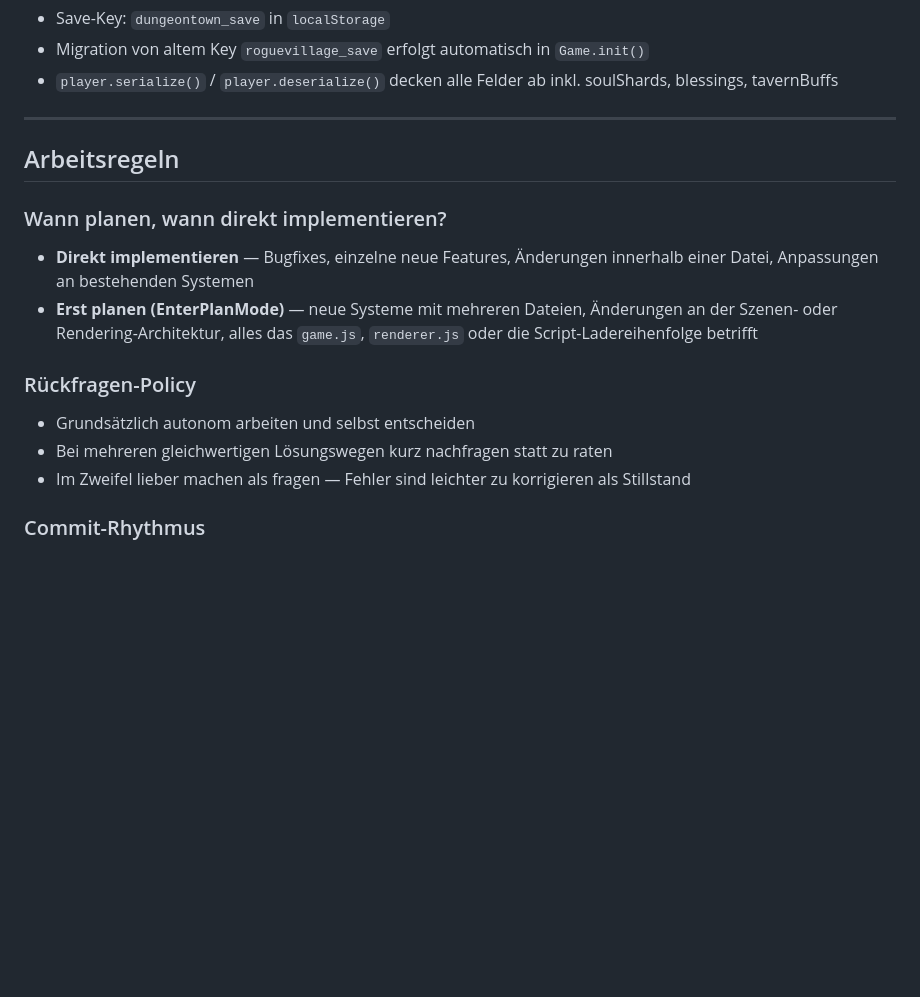
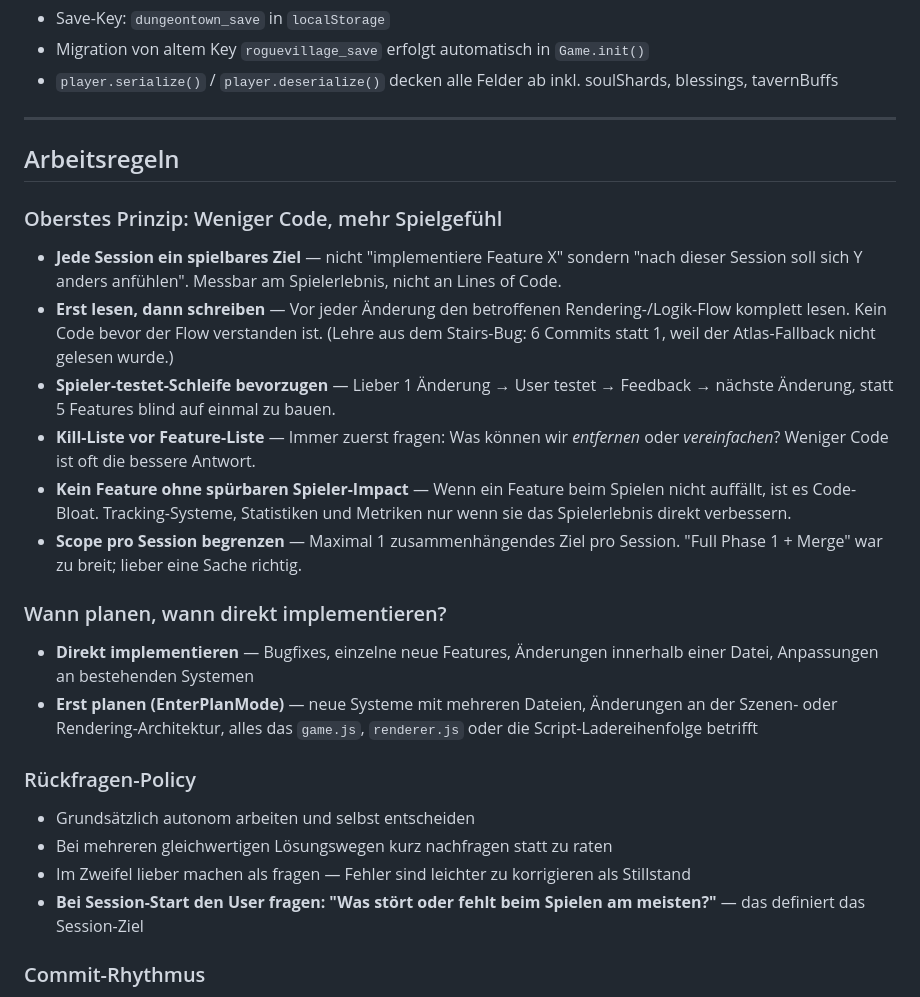
Before and after one commit to sebastiandullstein/DungeonTown, a Markdown page: CLAUDE.md, the part around the change. Drawn GitHub-style; blank space fills up the shorter version.

Commit message:
Add retro learnings to CLAUDE.md working rules
Key principles from session retro: less code more game feel, read
before write, player-test loop over bulk features, kill list before
feature list, scope limit per session, ask user for pain points first.

Co-Authored-By: Claude Opus 4.6 <noreply@anthropic.com>

```diff
--- a/CLAUDE.md
+++ b/CLAUDE.md
@@ -58,6 +58,14 @@ assetLoader → manifest
 
 ## Arbeitsregeln
 
+### Oberstes Prinzip: Weniger Code, mehr Spielgefühl
+- **Jede Session ein spielbares Ziel** — nicht "implementiere Feature X" sondern "nach dieser Session soll sich Y anders anfühlen". Messbar am Spielerlebnis, nicht an Lines of Code.
+- **Erst lesen, dann schreiben** — Vor jeder Änderung den betroffenen Rendering-/Logik-Flow komplett lesen. Kein Code bevor der Flow verstanden ist. (Lehre aus dem Stairs-Bug: 6 Commits statt 1, weil der Atlas-Fallback nicht gelesen wurde.)
+- **Spieler-testet-Schleife bevorzugen** — Lieber 1 Änderung → User testet → Feedback → nächste Änderung, statt 5 Features blind auf einmal zu bauen.
+- **Kill-Liste vor Feature-Liste** — Immer zuerst fragen: Was können wir *entfernen* oder *vereinfachen*? Weniger Code ist oft die bessere Antwort.
+- **Kein Feature ohne spürbaren Spieler-Impact** — Wenn ein Feature beim Spielen nicht auffällt, ist es Code-Bloat. Tracking-Systeme, Statistiken und Metriken nur wenn sie das Spielerlebnis direkt verbessern.
+- **Scope pro Session begrenzen** — Maximal 1 zusammenhängendes Ziel pro Session. "Full Phase 1 + Merge" war zu breit; lieber eine Sache richtig.
+
 ### Wann planen, wann direkt implementieren?
 - **Direkt implementieren** — Bugfixes, einzelne neue Features, Änderungen innerhalb einer Datei, Anpassungen an bestehenden Systemen
 - **Erst planen (EnterPlanMode)** — neue Systeme mit mehreren Dateien, Änderungen an der Szenen- oder Rendering-Architektur, alles das `game.js`, `renderer.js` oder die Script-Ladereihenfolge betrifft
@@ -66,6 +74,7 @@ assetLoader → manifest
 - Grundsätzlich autonom arbeiten und selbst entscheiden
 - Bei mehreren gleichwertigen Lösungswegen kurz nachfragen statt zu raten
 - Im Zweifel lieber machen als fragen — Fehler sind leichter zu korrigieren als Stillstand
+- **Bei Session-Start den User fragen: "Was stört oder fehlt beim Spielen am meisten?"** — das definiert das Session-Ziel
 
 ### Commit-Rhythmus
 - Nach jedem abgeschlossenen Feature oder Bugfix automatisch committen
```
